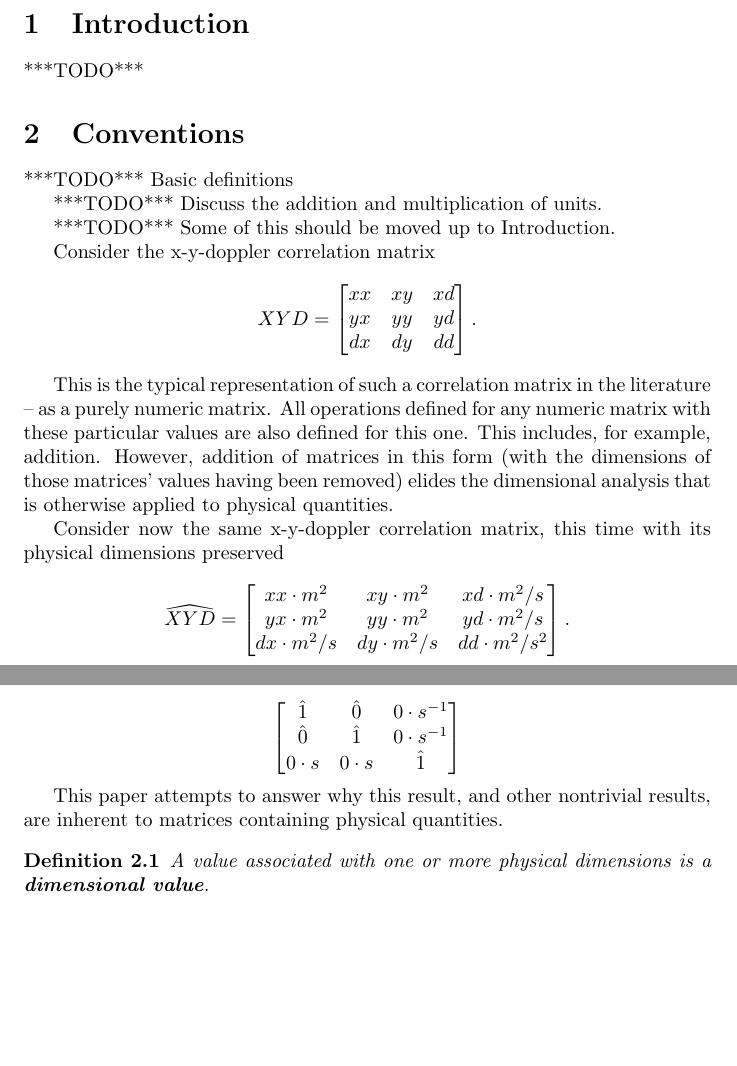
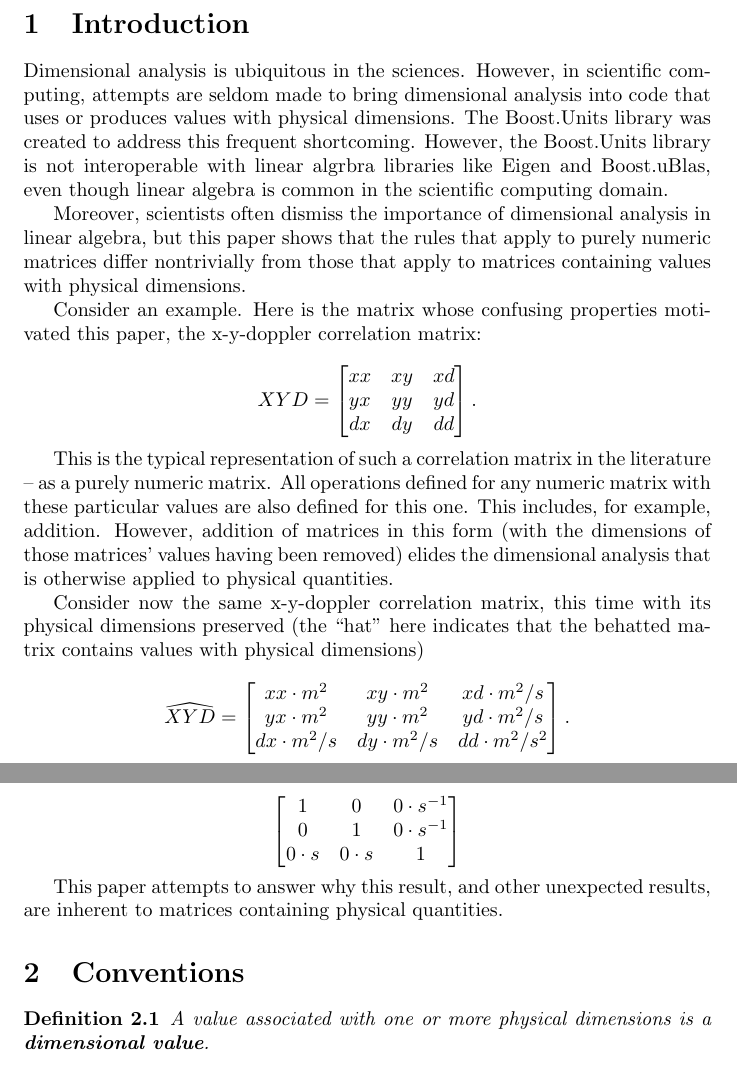
Before and after one commit to tzlaine/Units-BLAS, a LaTeX document (libs/units_blas/paper/units_blas.tex): two parts of pages 1 and 2 of 15, joined at a grey line, cut so that both start at the same text, the shorter picture padded with empty space. Compiled offline with pdfLaTeX.

Commit message:
Round out introduction of paper.  This marks the completion of the first draft.

```diff
--- a/libs/units_blas/paper/units_blas.tex
+++ b/libs/units_blas/paper/units_blas.tex
@@ -22,17 +22,23 @@
 
 \section{Introduction}
 
-***TODO***
+Dimensional analysis is ubiquitous in the sciences.  However, in
+scientific computing, attempts are seldom made to bring dimensional
+analysis into code that uses or produces values with physical
+dimensions.  The Boost.Units library was created to address this
+frequent shortcoming.  However, the Boost.Units library is not
+interoperable with linear algrbra libraries like Eigen and
+Boost.uBlas, even though linear algebra is common in the scientific
+computing domain.
 
-\section{Conventions}
+Moreover, scientists often dismiss the importance of dimensional
+analysis in linear algebra, but this paper shows that the rules that
+apply to purely numeric matrices differ nontrivially from those that
+apply to matrices containing values with physical dimensions.
 
-***TODO*** Basic definitions
+Consider an example.  Here is the matrix whose confusing properties
+motivated this paper, the x-y-doppler correlation matrix:
 
-***TODO*** Discuss the addition and multiplication of units.
-
-***TODO*** Some of this should be moved up to Introduction.
-
-Consider the x-y-doppler correlation matrix
 \[XYD = \left[ \begin{matrix}
 xx & xy & xd \\ yx & yy & yd \\ dx & dy & dd
 \end{matrix} \right]. \]
@@ -46,7 +52,8 @@ having been removed) elides the dimensional analysis that is otherwise
 applied to physical quantities.
 
 Consider now the same x-y-doppler correlation matrix, this time with
-its physical dimensions preserved
+its physical dimensions preserved (the ``hat'' here indicates that
+the behatted matrix contains values with physical dimensions)
 
 \[ \widehat{XYD}= \left[ \begin{matrix}
   xx \cdot m^2 & xy \cdot m^2 & xd \cdot m^2/s \\
@@ -75,13 +84,15 @@ for $\widehat{XYD}$.  One can only be used on the left:
  \end{matrix} \right] \] and one can only be used on the right:
 
 \[ \left[ \begin{matrix}
-  \hat 1 & \hat 0 & 0 \cdot s^{-1} \\
-  \hat 0 & \hat 1 & 0 \cdot s^{-1} \\
-  0 \cdot s & 0 \cdot s & \hat 1
+  1 & 0 & 0 \cdot s^{-1} \\
+  0 & 1 & 0 \cdot s^{-1} \\
+  0 \cdot s & 0 \cdot s & 1
  \end{matrix} \right] \]
 
-This paper attempts to answer why this result, and other nontrivial
+This paper attempts to answer why this result, and other unexpected
 results, are inherent to matrices containing physical quantities.
+
+\section{Conventions}
 
 \begin{defn} A value associated with one or more physical dimensions
   is a \textbf{dimensional value}. \end{defn}
```
Also changed, not shown: libs/units_blas/paper/units_blas.tex (22 more changed lines).
